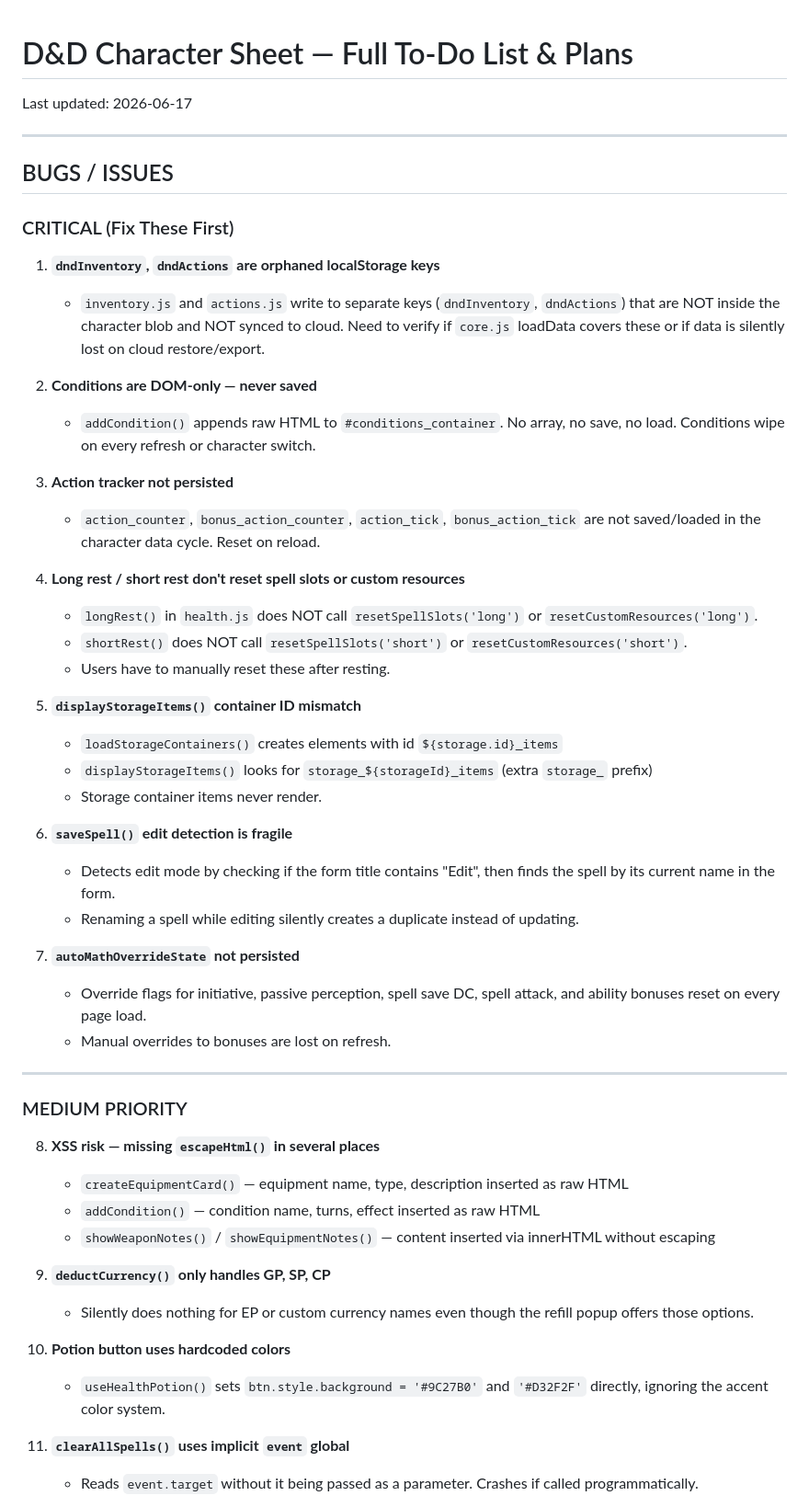
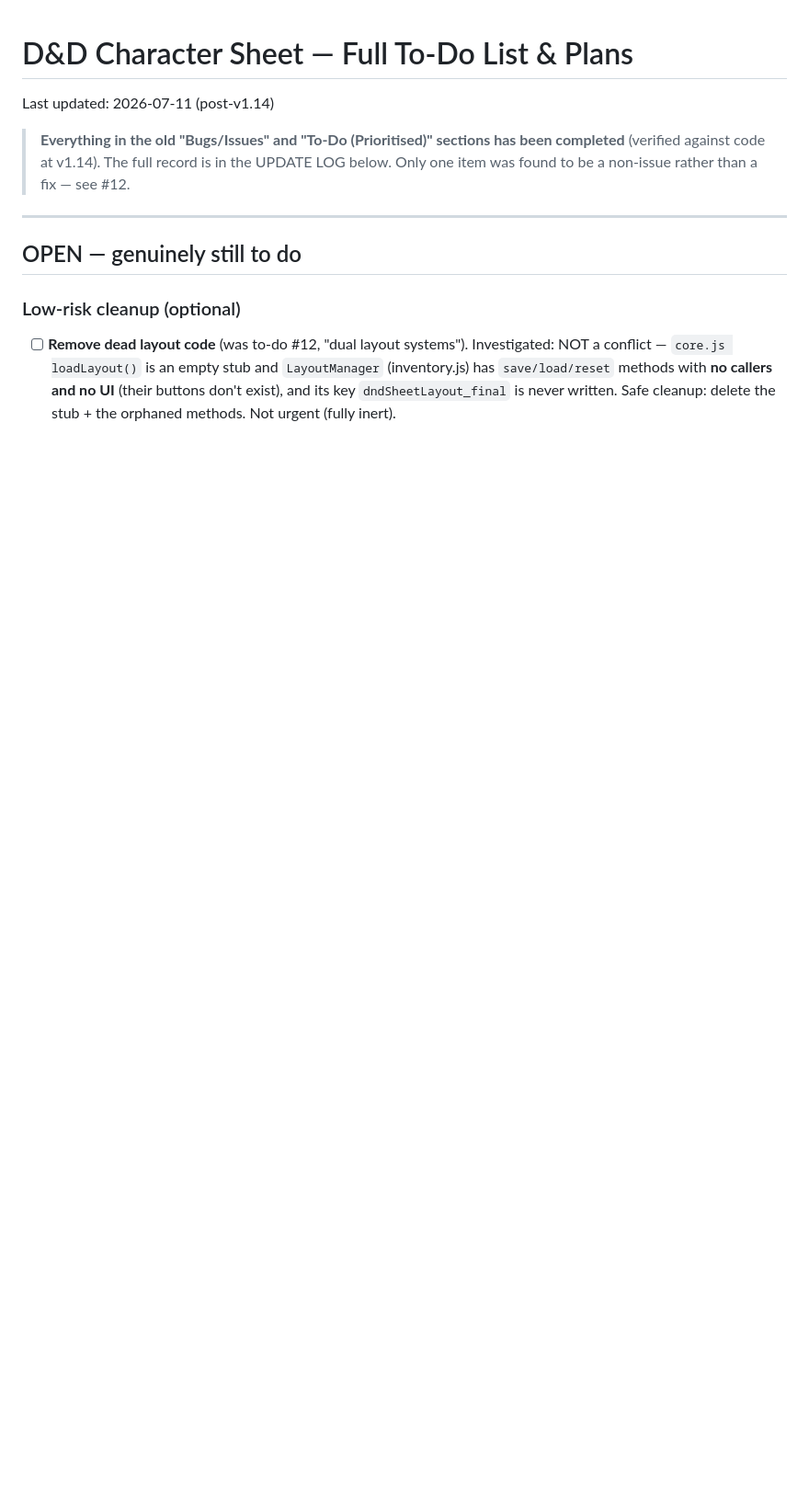
Before and after one commit to Jozzzzzzzz/JozzDNDCharSheet, a Markdown page: TO DO LIST - PLANS.md, the part around one of its changes. Shown at 92% size. Rendered like a GitHub page; blank space fills up the shorter version.

```diff
--- a/TO DO LIST - PLANS.md
+++ b/TO DO LIST - PLANS.md
@@ -1,54 +1,14 @@
 # D&D Character Sheet — Full To-Do List & Plans
-Last updated: 2026-06-17
+Last updated: 2026-07-11 (post-v1.14)
+
+> **Everything in the old "Bugs/Issues" and "To-Do (Prioritised)" sections has been
+> completed** (verified against code at v1.14). The full record is in the UPDATE LOG
+> below. Only one item was found to be a non-issue rather than a fix — see #12.
 
 ---
 
-## BUGS / ISSUES
+## OPEN — genuinely still to do
 
-### CRITICAL (Fix These First)
+### Low-risk cleanup (optional)
+- [ ] **Remove dead layout code** (was to-do #12, "dual layout systems"). Investigated: NOT a conflict — `core.js loadLayout()` is an empty stub and `LayoutManager` (inventory.js) has `save/load/reset` methods with **no callers and no UI** (their buttons don't exist), and its key `dndSheetLayout_final` is never written. Safe cleanup: delete the stub + the orphaned methods. Not urgent (fully inert).
 
-1. **`dndInventory`, `dndActions` are orphaned localStorage keys**
-   - `inventory.js` and `actions.js` write to separate keys (`dndInventory`, `dndActions`) that are NOT inside the character blob and NOT synced to cloud. Need to verify if `core.js` loadData covers these or if data is silently lost on cloud restore/export.
-
-2. **Conditions are DOM-only — never saved**
-   - `addCondition()` appends raw HTML to `#conditions_container`. No array, no save, no load. Conditions wipe on every refresh or character switch.
-
-3. **Action tracker not persisted**
-   - `action_counter`, `bonus_action_counter`, `action_tick`, `bonus_action_tick` are not saved/loaded in the character data cycle. Reset on reload.
-
-4. **Long rest / short rest don't reset spell slots or custom resources**
-   - `longRest()` in `health.js` does NOT call `resetSpellSlots('long')` or `resetCustomResources('long')`.
-   - `shortRest()` does NOT call `resetSpellSlots('short')` or `resetCustomResources('short')`.
-   - Users have to manually reset these after resting.
-
-5. **`displayStorageItems()` container ID mismatch**
-   - `loadStorageContainers()` creates elements with id `${storage.id}_items`
-   - `displayStorageItems()` looks for `storage_${storageId}_items` (extra `storage_` prefix)
-   - Storage container items never render.
-
-6. **`saveSpell()` edit detection is fragile**
-   - Detects edit mode by checking if the form title contains "Edit", then finds the spell by its current name in the form.
-   - Renaming a spell while editing silently creates a duplicate instead of updating.
-
-7. **`autoMathOverrideState` not persisted**
-   - Override flags for initiative, passive perception, spell save DC, spell attack, and ability bonuses reset on every page load.
-   - Manual overrides to bonuses are lost on refresh.
-
----
-
-### MEDIUM PRIORITY
-
-8. **XSS risk — missing `escapeHtml()` in several places**
-   - `createEquipmentCard()` — equipment name, type, description inserted as raw HTML
-   - `addCondition()` — condition name, turns, effect inserted as raw HTML
-   - `showWeaponNotes()` / `showEquipmentNotes()` — content inserted via innerHTML without escaping
-
-9. **`deductCurrency()` only handles GP, SP, CP**
-   - Silently does nothing for EP or custom currency names even though the refill popup offers those options.
-
-10. **Potion button uses hardcoded colors**
-    - `useHealthPotion()` sets `btn.style.background = '#9C27B0'` and `'#D32F2F'` directly, ignoring the accent color system.
-
-11. **`clearAllSpells()` uses implicit `event` global**
-    - Reads `event.target` without it being passed as a parameter. Crashes if called programmatically.
-
```
Also changed, not shown: other parts of TO DO LIST - PLANS.md (+71 -93 lines).
